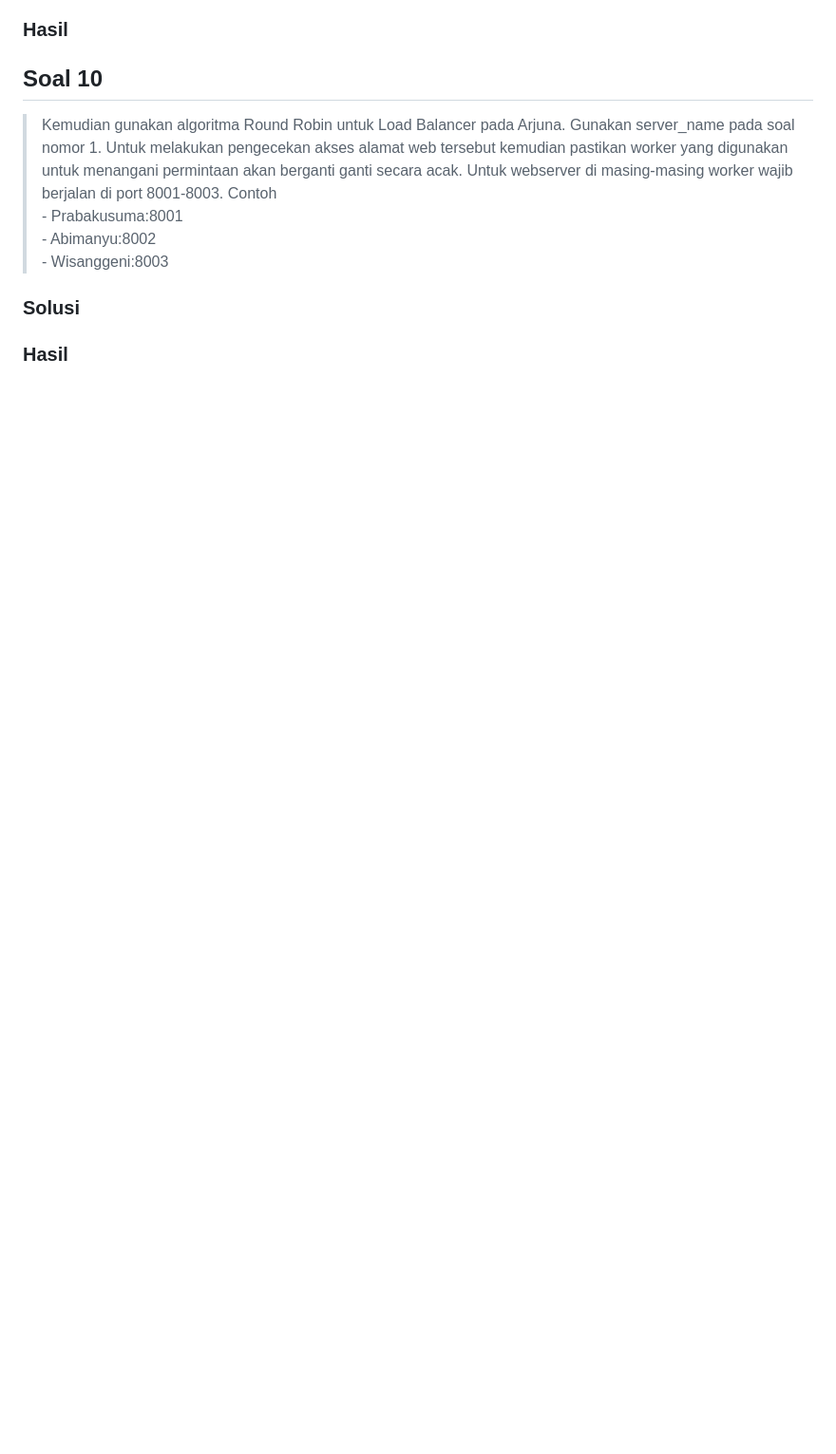
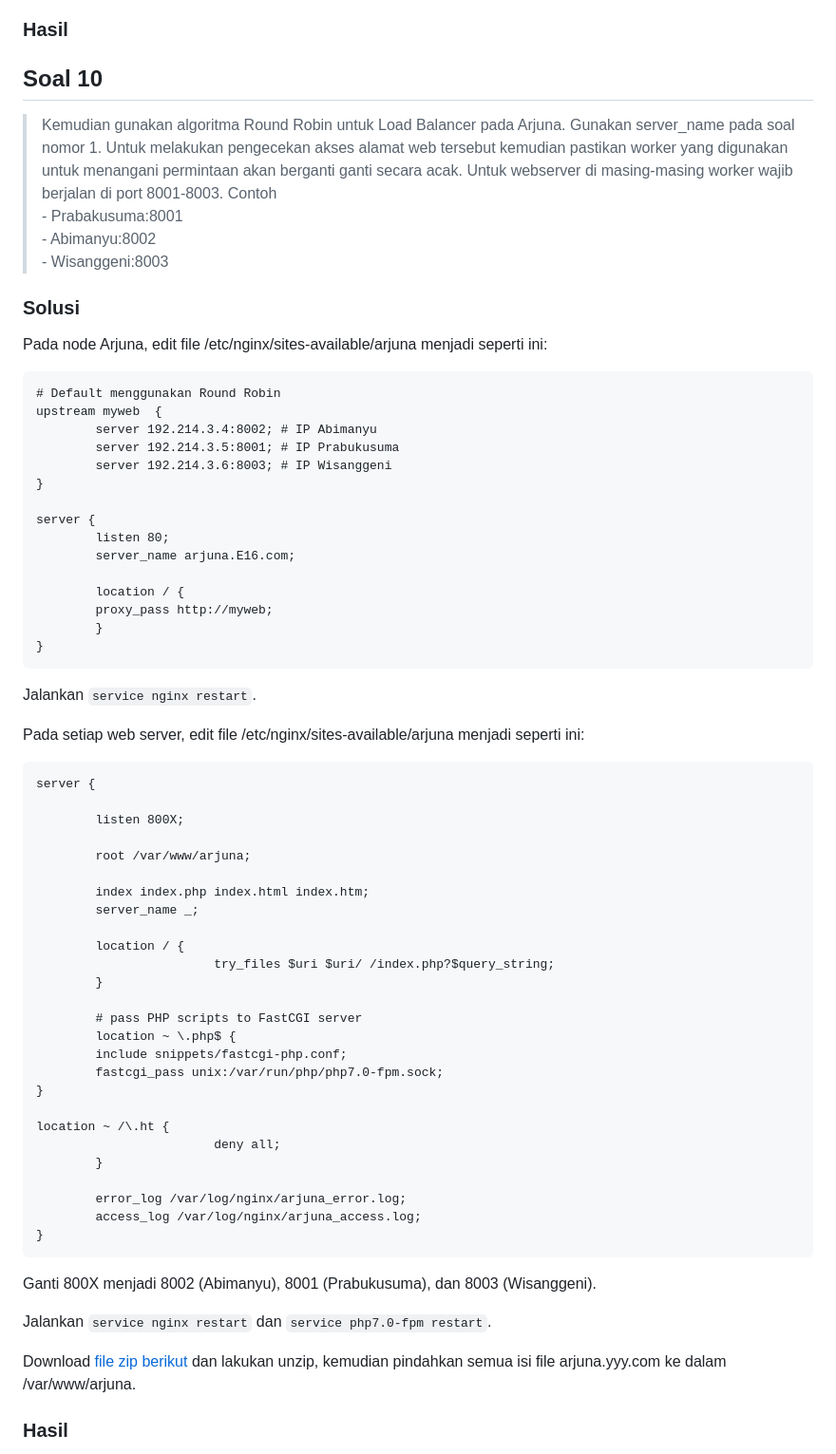
Before and after one commit to Stoam/Jarkom-Modul-2-E16-2023, a Markdown page: README.md, the part around the change printed below. Shown: that part at 95% size. GitHub-like rendering; blank space fills up the shorter version.

````diff
--- a/README.md
+++ b/README.md
@@ -718,4 +769,61 @@ jalankan `service bind9 restart`.
 
 ### Solusi
 
+Pada node Arjuna, edit file /etc/nginx/sites-available/arjuna menjadi seperti ini:
+```
+# Default menggunakan Round Robin
+upstream myweb  {
+        server 192.214.3.4:8002; # IP Abimanyu
+        server 192.214.3.5:8001; # IP Prabukusuma
+        server 192.214.3.6:8003; # IP Wisanggeni
+}
+
+server {
+        listen 80;
+        server_name arjuna.E16.com;
+
+        location / {
+        proxy_pass http://myweb;
+        }
+}
+```
+
+Jalankan `service nginx restart`.
+
+Pada setiap web server, edit file /etc/nginx/sites-available/arjuna menjadi seperti ini:
+```
+server {
+
+        listen 800X;
+
+        root /var/www/arjuna;
+
+        index index.php index.html index.htm;
+        server_name _;
+
+        location / {
+                        try_files $uri $uri/ /index.php?$query_string;
+        }
+
+        # pass PHP scripts to FastCGI server
+        location ~ \.php$ {
+        include snippets/fastcgi-php.conf;
+        fastcgi_pass unix:/var/run/php/php7.0-fpm.sock;
+}
+
+location ~ /\.ht {
+                        deny all;
+        }
+
+        error_log /var/log/nginx/arjuna_error.log;
+        access_log /var/log/nginx/arjuna_access.log;
+}
+```
+
+Ganti 800X menjadi 8002 (Abimanyu), 8001 (Prabukusuma), dan 8003 (Wisanggeni).
+
+Jalankan `service nginx restart` dan `service php7.0-fpm restart`.
+
+Download [file zip berikut](https://drive.google.com/file/d/17tAM_XDKYWDvF-JJix1x7txvTBEax7vX/view) dan lakukan unzip, kemudian pindahkan semua isi file arjuna.yyy.com ke dalam /var/www/arjuna.
+
 ### Hasil
````
Also changed, not shown: other parts of README.md (+75 -16 lines).
